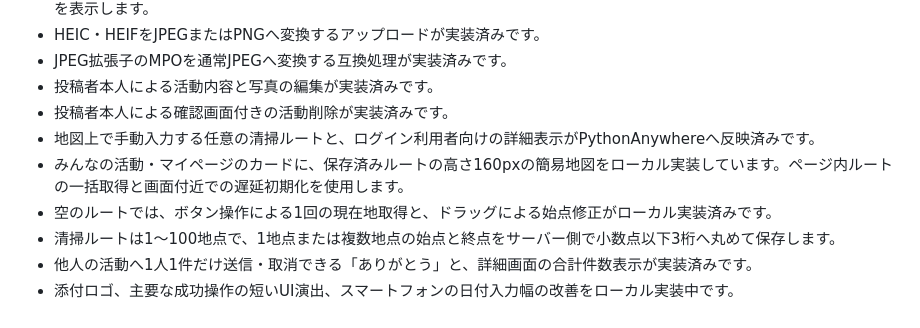
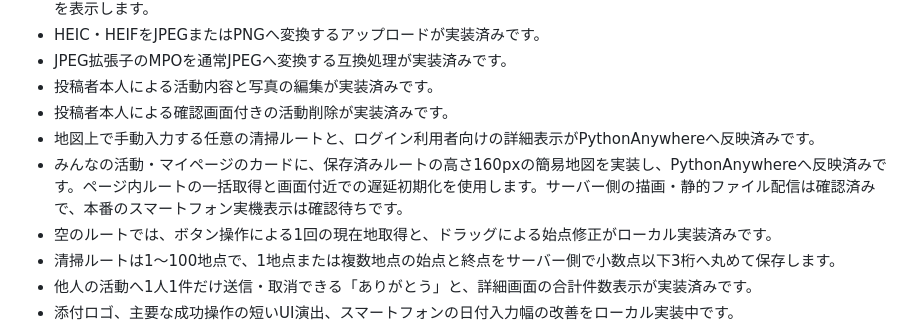
Before and after one commit to kiyo2144/cleanupactivity, a Markdown page: docs/ai_context.md, the part around the change. Drawn GitHub-style.

```diff
--- a/docs/ai_context.md
+++ b/docs/ai_context.md
@@ -162,7 +162,7 @@ pytest --cov=hiromachi --cov-report=term-missing
 - 投稿者本人による活動内容と写真の編集が実装済みです。
 - 投稿者本人による確認画面付きの活動削除が実装済みです。
 - 地図上で手動入力する任意の清掃ルートと、ログイン利用者向けの詳細表示がPythonAnywhereへ反映済みです。
-- みんなの活動・マイページのカードに、保存済みルートの高さ160pxの簡易地図をローカル実装しています。ページ内ルートの一括取得と画面付近での遅延初期化を使用します。
+- みんなの活動・マイページのカードに、保存済みルートの高さ160pxの簡易地図を実装し、PythonAnywhereへ反映済みです。ページ内ルートの一括取得と画面付近での遅延初期化を使用します。サーバー側の描画・静的ファイル配信は確認済みで、本番のスマートフォン実機表示は確認待ちです。
 - 空のルートでは、ボタン操作による1回の現在地取得と、ドラッグによる始点修正がローカル実装済みです。
 - 清掃ルートは1～100地点で、1地点または複数地点の始点と終点をサーバー側で小数点以下3桁へ丸めて保存します。
 - 他人の活動へ1人1件だけ送信・取消できる「ありがとう」と、詳細画面の合計件数表示が実装済みです。
```
Also changed, not shown: docs/tasks.md (+1 -1 lines).
